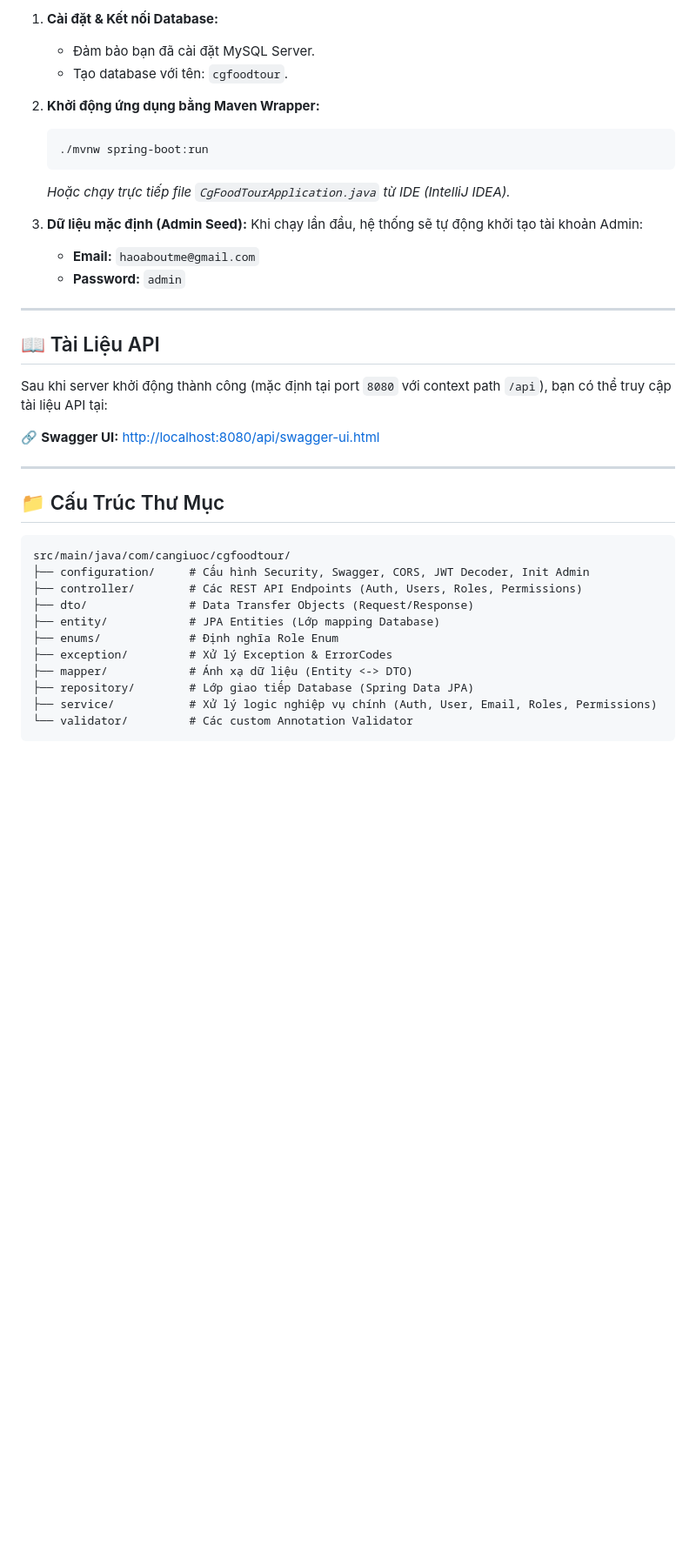
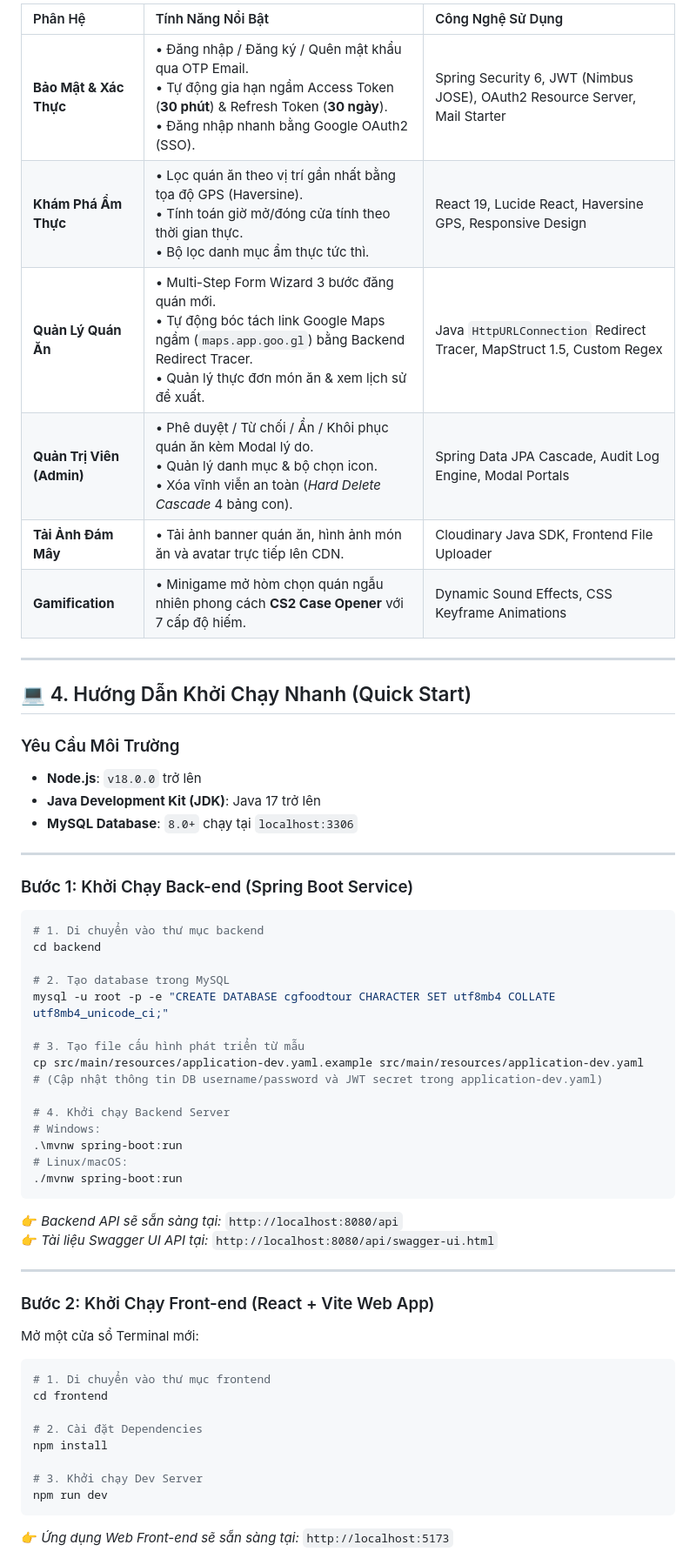
Before and after one commit to HaoAboutMe/CGFoodTour, a Markdown page: README.md, the part around one of its changes. Shown at 87% size. GitHub-like rendering; blank space fills up the shorter version.

````diff
--- a/README.md
+++ b/README.md
@@ -69,40 +50,61 @@ jwt:
 
-1.  **Cài đặt & Kết nối Database:**
-    *   Đảm bảo bạn đã cài đặt MySQL Server.
-    *   Tạo database với tên: `cgfoodtour`.
-
-2.  **Khởi động ứng dụng bằng Maven Wrapper:**
-    ```bash
-    ./mvnw spring-boot:run
-    ```
-    *Hoặc chạy trực tiếp file `CgFoodTourApplication.java` từ IDE (IntelliJ IDEA).*
-
-3.  **Dữ liệu mặc định (Admin Seed):** Khi chạy lần đầu, hệ thống sẽ tự động khởi tạo tài khoản Admin:
-    *   **Email:** `haoaboutme@gmail.com`
-    *   **Password:** `admin`
+| Phân Hệ | Tính Năng Nổi Bật | Công Nghệ Sử Dụng |
+| :--- | :--- | :--- |
+| **Bảo Mật & Xác Thực** | • Đăng nhập / Đăng ký / Quên mật khẩu qua OTP Email.<br>• Tự động gia hạn ngầm Access Token (**30 phút**) & Refresh Token (**30 ngày**).<br>• Đăng nhập nhanh bằng Google OAuth2 (SSO). | Spring Security 6, JWT (Nimbus JOSE), OAuth2 Resource Server, Mail Starter |
+| **Khám Phá Ẩm Thực** | • Lọc quán ăn theo vị trí gần nhất bằng tọa độ GPS (Haversine).<br>• Tính toán giờ mở/đóng cửa tính theo thời gian thực.<br>• Bộ lọc danh mục ẩm thực tức thì. | React 19, Lucide React, Haversine GPS, Responsive Design |
+| **Quản Lý Quán Ăn** | • Multi-Step Form Wizard 3 bước đăng quán mới.<br>• Tự động bóc tách link Google Maps ngầm (`maps.app.goo.gl`) bằng Backend Redirect Tracer.<br>• Quản lý thực đơn món ăn & xem lịch sử đề xuất. | Java `HttpURLConnection` Redirect Tracer, MapStruct 1.5, Custom Regex |
+| **Quản Trị Viên (Admin)** | • Phê duyệt / Từ chối / Ẩn / Khôi phục quán ăn kèm Modal lý do.<br>• Quản lý danh mục & bộ chọn icon.<br>• Xóa vĩnh viễn an toàn (*Hard Delete Cascade* 4 bảng con). | Spring Data JPA Cascade, Audit Log Engine, Modal Portals |
+| **Tải Ảnh Đám Mây** | • Tải ảnh banner quán ăn, hình ảnh món ăn và avatar trực tiếp lên CDN. | Cloudinary Java SDK, Frontend File Uploader |
+| **Gamification** | • Minigame mở hòm chọn quán ngẫu nhiên phong cách **CS2 Case Opener** với 7 cấp độ hiếm. | Dynamic Sound Effects, CSS Keyframe Animations |
 
 ---
 
-## 📖 Tài Liệu API
+## 💻 4. Hướng Dẫn Khởi Chạy Nhanh (Quick Start)
 
-Sau khi server khởi động thành công (mặc định tại port `8080` với context path `/api`), bạn có thể truy cập tài liệu API tại:
-
-🔗 **Swagger UI:** [http://localhost:8080/api/swagger-ui.html](http://localhost:8080/api/swagger-ui.html)
+### Yêu Cầu Môi Trường
+- **Node.js**: `v18.0.0` trở lên
+- **Java Development Kit (JDK)**: Java 17 trở lên
+- **MySQL Database**: `8.0+` chạy tại `localhost:3306`
 
 ---
 
-## 📁 Cấu Trúc Thư Mục
+### Bước 1: Khởi Chạy Back-end (Spring Boot Service)
 
-```text
-src/main/java/com/cangiuoc/cgfoodtour/
-├── configuration/     # Cấu hình Security, Swagger, CORS, JWT Decoder, Init Admin
-├── controller/        # Các REST API Endpoints (Auth, Users, Roles, Permissions)
-├── dto/               # Data Transfer Objects (Request/Response)
-├── entity/            # JPA Entities (Lớp mapping Database)
-├── enums/             # Định nghĩa Role Enum
-├── exception/         # Xử lý Exception & ErrorCodes
-├── mapper/            # Ánh xạ dữ liệu (Entity <-> DTO)
-├── repository/        # Lớp giao tiếp Database (Spring Data JPA)
-├── service/           # Xử lý logic nghiệp vụ chính (Auth, User, Email, Roles, Permissions)
-└── validator/         # Các custom Annotation Validator
+```bash
+# 1. Di chuyển vào thư mục backend
+cd backend
+
+# 2. Tạo database trong MySQL
+mysql -u root -p -e "CREATE DATABASE cgfoodtour CHARACTER SET utf8mb4 COLLATE utf8mb4_unicode_ci;"
+
+# 3. Tạo file cấu hình phát triển từ mẫu
+cp src/main/resources/application-dev.yaml.example src/main/resources/application-dev.yaml
+# (Cập nhật thông tin DB username/password và JWT secret trong application-dev.yaml)
+
+# 4. Khởi chạy Backend Server
+# Windows:
+.\mvnw spring-boot:run
+# Linux/macOS:
+./mvnw spring-boot:run
 ```
+👉 *Backend API sẽ sẵn sàng tại:* `http://localhost:8080/api`
+👉 *Tài liệu Swagger UI API tại:* `http://localhost:8080/api/swagger-ui.html`
+
+---
+
+### Bước 2: Khởi Chạy Front-end (React + Vite Web App)
+
+Mở một cửa sổ Terminal mới:
+
+```bash
+# 1. Di chuyển vào thư mục frontend
+cd frontend
+
+# 2. Cài đặt Dependencies
+npm install
+
+# 3. Khởi chạy Dev Server
+npm run dev
+```
+👉 *Ứng dụng Web Front-end sẽ sẵn sàng tại:* `http://localhost:5173`
+
````
Also changed, not shown: other parts of README.md (+45 -53 lines).
